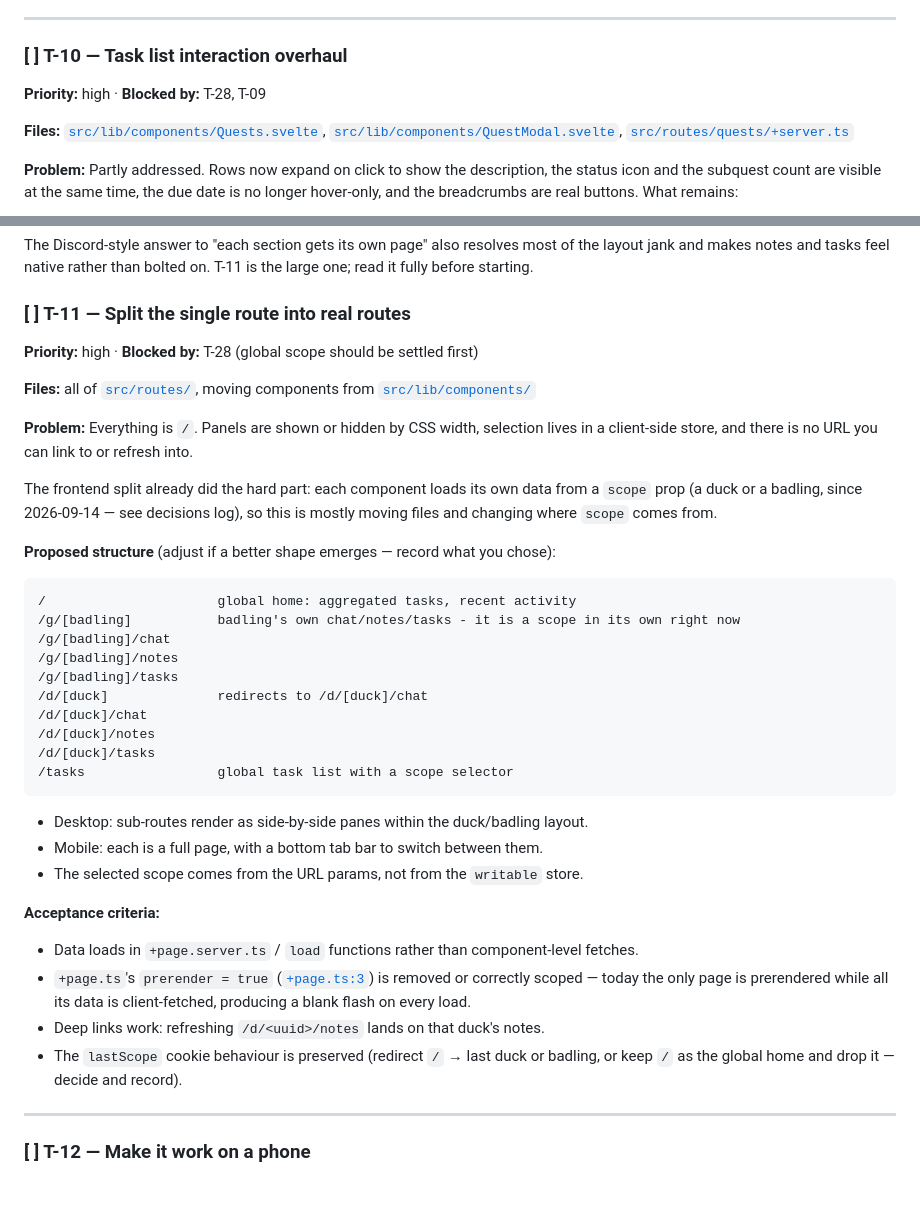
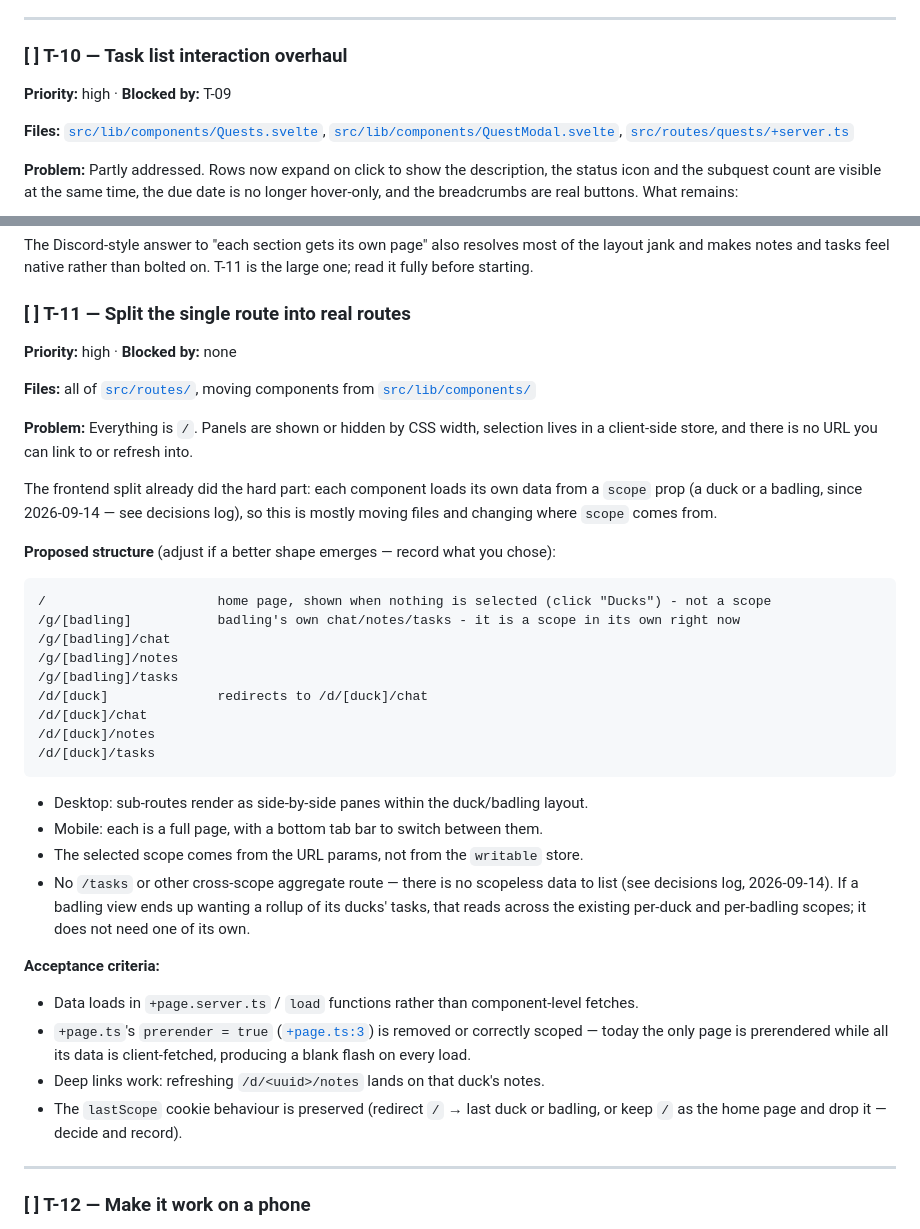
Before and after one commit to JoeyShapiro/rubber-ducky, a Markdown page: docs/PLAN.md, 2 parts joined by grey strips. Drawn GitHub-style; blank space fills up the shorter version.

````diff
--- a/docs/PLAN.md
+++ b/docs/PLAN.md
@@ -215,7 +186,7 @@ or range-filtered. There is no ordering, no priority, and no tags. The only sort
 
 ### [ ] T-10 — Task list interaction overhaul
 
-**Priority:** high · **Blocked by:** T-28, T-09
+**Priority:** high · **Blocked by:** T-09
 
 **Files:** [`src/lib/components/Quests.svelte`](../src/lib/components/Quests.svelte),
 [`src/lib/components/QuestModal.svelte`](../src/lib/components/QuestModal.svelte),
@@ -253,7 +224,7 @@ it fully before starting.
 
 ### [ ] T-11 — Split the single route into real routes
 
-**Priority:** high · **Blocked by:** T-28 (global scope should be settled first)
+**Priority:** high · **Blocked by:** none
 
 **Files:** all of [`src/routes/`](../src/routes/), moving components from
 [`src/lib/components/`](../src/lib/components/)
@@ -268,7 +239,7 @@ and changing where `scope` comes from.
 **Proposed structure** (adjust if a better shape emerges — record what you chose):
 
 ```
-/                      global home: aggregated tasks, recent activity
+/                      home page, shown when nothing is selected (click "Ducks") - not a scope
 /g/[badling]           badling's own chat/notes/tasks - it is a scope in its own right now
 /g/[badling]/chat
 /g/[badling]/notes
@@ -277,12 +248,14 @@ and changing where `scope` comes from.
 /d/[duck]/chat
 /d/[duck]/notes
 /d/[duck]/tasks
-/tasks                 global task list with a scope selector
 ```
 
 - Desktop: sub-routes render as side-by-side panes within the duck/badling layout.
 - Mobile: each is a full page, with a bottom tab bar to switch between them.
 - The selected scope comes from the URL params, not from the `writable` store.
+- No `/tasks` or other cross-scope aggregate route — there is no scopeless data to list (see
+  decisions log, 2026-09-14). If a badling view ends up wanting a rollup of its ducks' tasks,
+  that reads across the existing per-duck and per-badling scopes; it does not need one of its own.
 
 **Acceptance criteria:**
 - Data loads in `+page.server.ts` / `load` functions rather than component-level fetches.
@@ -291,7 +264,7 @@ and changing where `scope` comes from.
   producing a blank flash on every load.
 - Deep links work: refreshing `/d/<uuid>/notes` lands on that duck's notes.
 - The `lastScope` cookie behaviour is preserved (redirect `/` → last duck or badling, or keep `/`
-  as the global home and drop it — decide and record).
+  as the home page and drop it — decide and record).
 
 ---
 
````
Also changed, not shown: other parts of docs/PLAN.md (+11 -40 lines), docs/NOTES.md (+4 -3 lines).
